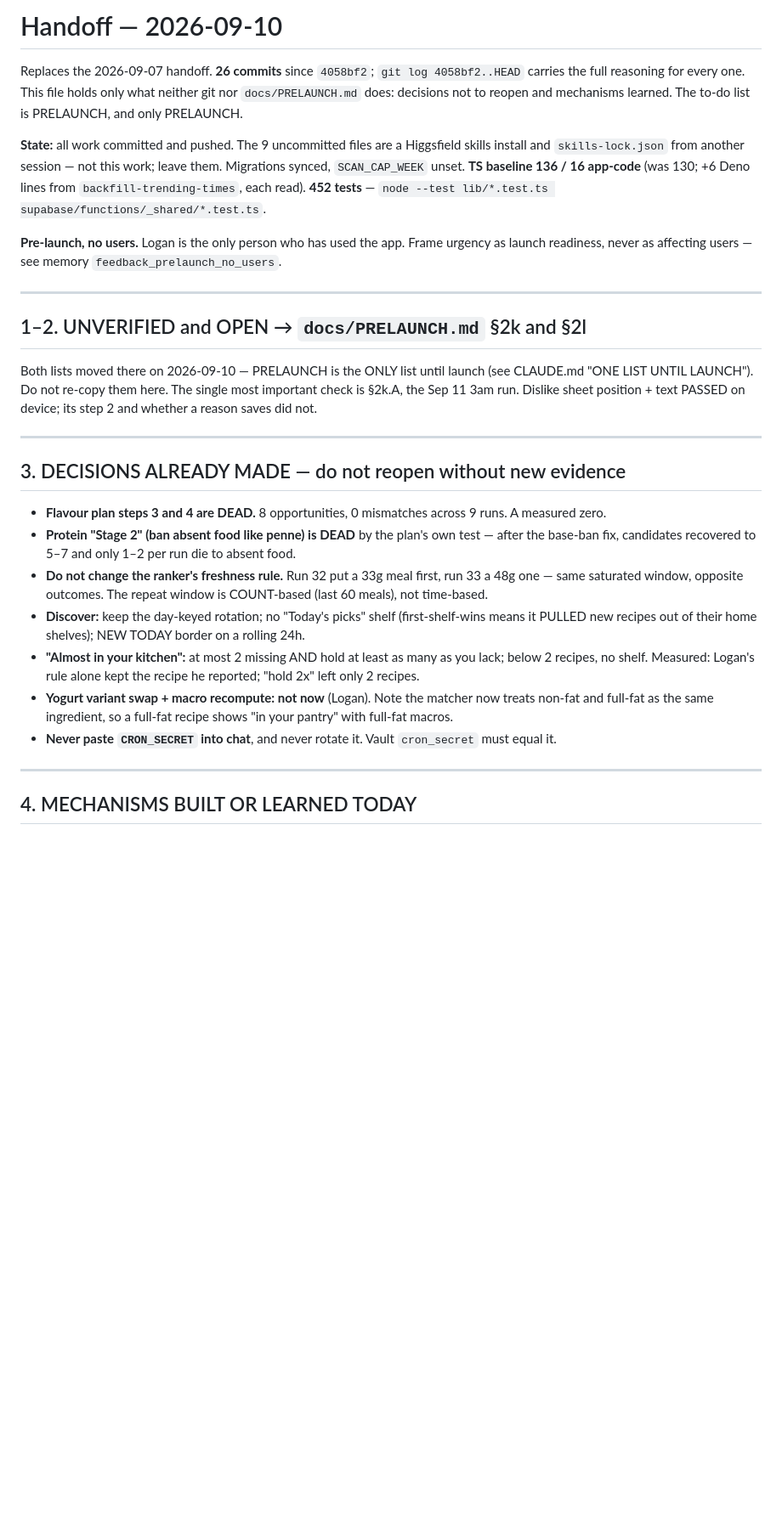
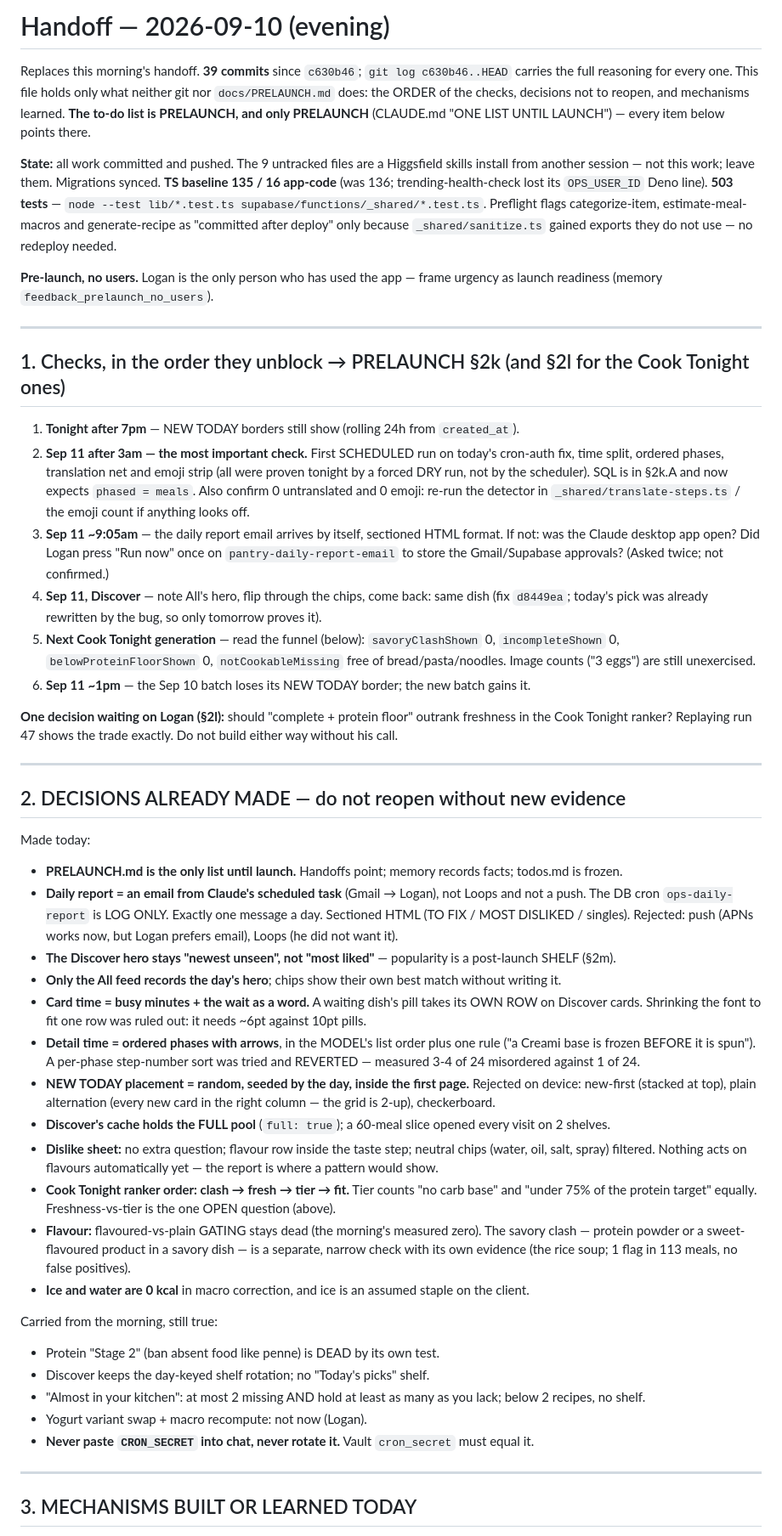
Before and after one commit to loganmasonshaver/Pantry, a Markdown page: handoff.md, the part around one of its changes. Shown at 85% size. GitHub-like rendering; blank space fills up the shorter version.

Commit message:
docs: evening handoff — order of tomorrow's checks, today's decisions, mechanisms learned
Points at PRELAUNCH §2k/§2l for every item (CLAUDE.md ONE LIST rule); holds only check order,
decisions not to reopen, mechanisms, and today's mistakes worth not repeating.

Co-Authored-By: Claude Opus 5 <noreply@anthropic.com>

```diff
--- a/handoff.md
+++ b/handoff.md
@@ -1,43 +1,78 @@
-# Handoff — 2026-09-10
+# Handoff — 2026-09-10 (evening)
 
-Replaces the 2026-09-07 handoff. **26 commits** since `4058bf2`; `git log 4058bf2..HEAD` carries the full
-reasoning for every one. This file holds only what neither git nor `docs/PRELAUNCH.md` does: decisions
-not to reopen and mechanisms learned. The to-do list is PRELAUNCH, and only PRELAUNCH.
+Replaces this morning's handoff. **39 commits** since `c630b46`; `git log c630b46..HEAD` carries the full
+reasoning for every one. This file holds only what neither git nor `docs/PRELAUNCH.md` does: the ORDER of
+the checks, decisions not to reopen, and mechanisms learned. **The to-do list is PRELAUNCH, and only
+PRELAUNCH** (CLAUDE.md "ONE LIST UNTIL LAUNCH") — every item below points there.
 
-**State:** all work committed and pushed. The 9 uncommitted files are a Higgsfield skills install and
-`skills-lock.json` from another session — not this work; leave them. Migrations synced, `SCAN_CAP_WEEK`
-unset. **TS baseline 136 / 16 app-code** (was 130; +6 Deno lines from `backfill-trending-times`, each
-read). **452 tests** — `node --test lib/*.test.ts supabase/functions/_shared/*.test.ts`.
+**State:** all work committed and pushed. The 9 untracked files are a Higgsfield skills install from
+another session — not this work; leave them. Migrations synced. **TS baseline 135 / 16 app-code** (was 136;
+trending-health-check lost its `OPS_USER_ID` Deno line). **503 tests** —
+`node --test lib/*.test.ts supabase/functions/_shared/*.test.ts`. Preflight flags categorize-item,
+estimate-meal-macros and generate-recipe as "committed after deploy" only because `_shared/sanitize.ts`
+gained exports they do not use — no redeploy needed.
 
-**Pre-launch, no users.** Logan is the only person who has used the app. Frame urgency as launch
-readiness, never as affecting users — see memory `feedback_prelaunch_no_users`.
+**Pre-launch, no users.** Logan is the only person who has used the app — frame urgency as launch
+readiness (memory `feedback_prelaunch_no_users`).
 
 ---
 
-## 1–2. UNVERIFIED and OPEN → `docs/PRELAUNCH.md` §2k and §2l
+## 1. Checks, in the order they unblock → PRELAUNCH §2k (and §2l for the Cook Tonight ones)
 
-Both lists moved there on 2026-09-10 — PRELAUNCH is the ONLY list until launch (see CLAUDE.md "ONE
-LIST UNTIL LAUNCH"). Do not re-copy them here. The single most important check is §2k.A, the Sep 11
-3am run. Dislike sheet position + text PASSED on device; its step 2 and whether a reason saves did not.
+1. **Tonight after 7pm** — NEW TODAY borders still show (rolling 24h from `created_at`).
+2. **Sep 11 after 3am — the most important check.** First SCHEDULED run on today's cron-auth fix, time
+   split, ordered phases, translation net and emoji strip (all were proven tonight by a forced DRY run, not by
+   the scheduler). SQL is in §2k.A and now expects `phased = meals`. Also confirm 0 untranslated and 0 emoji:
+   re-run the detector in `_shared/translate-steps.ts` / the emoji count if anything looks off.
+3. **Sep 11 ~9:05am** — the daily report email arrives by itself, sectioned HTML format. If not: was the
+   Claude desktop app open? Did Logan press "Run now" once on `pantry-daily-report-email` to store the
+   Gmail/Supabase approvals? (Asked twice; not confirmed.)
+4. **Sep 11, Discover** — note All's hero, flip through the chips, come back: same dish (fix `d8449ea`;
+   today's pick was already rewritten by the bug, so only tomorrow proves it).
+5. **Next Cook Tonight generation** — read the funnel (below): `savoryClashShown` 0, `incompleteShown` 0,
+   `belowProteinFloorShown` 0, `notCookableMissing` free of bread/pasta/noodles. Image counts ("3 eggs") are
+   still unexercised.
+6. **Sep 11 ~1pm** — the Sep 10 batch loses its NEW TODAY border; the new batch gains it.
+
+**One decision waiting on Logan (§2l):** should "complete + protein floor" outrank freshness in the Cook
+Tonight ranker? Replaying run 47 shows the trade exactly. Do not build either way without his call.
 
 ---
 
-## 3. DECISIONS ALREADY MADE — do not reopen without new evidence
+## 2. DECISIONS ALREADY MADE — do not reopen without new evidence
 
-- **Flavour plan steps 3 and 4 are DEAD.** 8 opportunities, 0 mismatches across 9 runs. A measured zero.
-- **Protein "Stage 2" (ban absent food like penne) is DEAD** by the plan's own test — after the base-ban fix,
-  candidates recovered to 5–7 and only 1–2 per run die to absent food.
-- **Do not change the ranker's freshness rule.** Run 32 put a 33g meal first, run 33 a 48g one — same
-  saturated window, opposite outcomes. The repeat window is COUNT-based (last 60 meals), not time-based.
-- **Discover:** keep the day-keyed rotation; no "Today's picks" shelf (first-shelf-wins means it PULLED new
-  recipes out of their home shelves); NEW TODAY border on a rolling 24h.
-- **"Almost in your kitchen":** at most 2 missing AND hold at least as many as you lack; below 2 recipes, no
-  shelf. Measured: Logan's rule alone kept the recipe he reported; "hold 2x" left only 2 recipes.
-- **Yogurt variant swap + macro recompute: not now** (Logan). Note the matcher now treats non-fat and
-  full-fat as the same ingredient, so a full-fat recipe shows "in your pantry" with full-fat macros.
-- **Never paste `CRON_SECRET` into chat**, and never rotate it. Vault `cron_secret` must equal it.
+Made today:
+- **PRELAUNCH.md is the only list until launch.** Handoffs point; memory records facts; todos.md is frozen.
+- **Daily report = an email from Claude's scheduled task** (Gmail → Logan), not Loops and not a push. The DB
+  cron `ops-daily-report` is LOG ONLY. Exactly one message a day. Sectioned HTML (TO FIX / MOST DISLIKED /
+  singles). Rejected: push (APNs works now, but Logan prefers email), Loops (he did not want it).
+- **The Discover hero stays "newest unseen", not "most liked"** — popularity is a post-launch SHELF (§2m).
+- **Only the All feed records the day's hero**; chips show their own best match without writing it.
+- **Card time = busy minutes + the wait as a word.** A waiting dish's pill takes its OWN ROW on Discover
+  cards. Shrinking the font to fit one row was ruled out: it needs ~6pt against 10pt pills.
+- **Detail time = ordered phases with arrows**, in the MODEL's list order plus one rule ("a Creami base is
+  frozen BEFORE it is spun"). A per-phase step-number sort was tried and REVERTED — measured 3-4 of 24
+  misordered against 1 of 24.
+- **NEW TODAY placement = random, seeded by the day, inside the first page.** Rejected on device: new-first
+  (stacked at top), plain alternation (every new card in the right column — the grid is 2-up), checkerboard.
+- **Discover's cache holds the FULL pool** (`full: true`); a 60-meal slice opened every visit on 2 shelves.
+- **Dislike sheet:** no extra question; flavour row inside the taste step; neutral chips (water, oil, salt,
+  spray) filtered. Nothing acts on flavours automatically yet — the report is where a pattern would show.
+- **Cook Tonight ranker order: clash → fresh → tier → fit.** Tier counts "no carb base" and "under 75% of
+  the protein target" equally. Freshness-vs-tier is the one OPEN question (above).
+- **Flavour:** flavoured-vs-plain GATING stays dead (the morning's measured zero). The savory clash —
+  protein powder or a sweet-flavoured product in a savory dish — is a separate, narrow check with its own
+  evidence (the rice soup; 1 flag in 113 meals, no false positives).
+- **Ice and water are 0 kcal** in macro correction, and ice is an assumed staple on the client.
+
+Carried from the morning, still true:
+- Protein "Stage 2" (ban absent food like penne) is DEAD by its own test.
+- Discover keeps the day-keyed shelf rotation; no "Today's picks" shelf.
+- "Almost in your kitchen": at most 2 missing AND hold at least as many as you lack; below 2 recipes, no shelf.
+- Yogurt variant swap + macro recompute: not now (Logan).
+- **Never paste `CRON_SECRET` into chat, never rotate it.** Vault `cron_secret` must equal it.
 
 ---
 
-## 4. MECHANISMS BUILT OR LEARNED TODAY
+## 3. MECHANISMS BUILT OR LEARNED TODAY
 
```
Also changed, not shown: other parts of handoff.md (+29 -10 lines).
